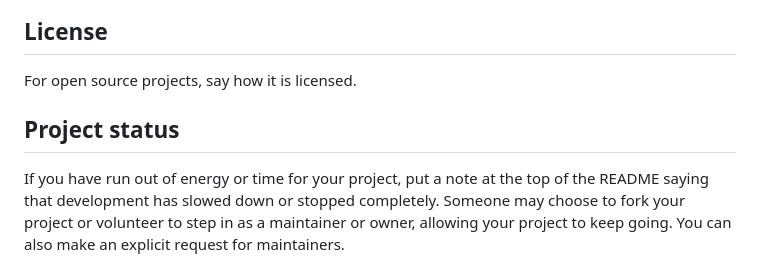
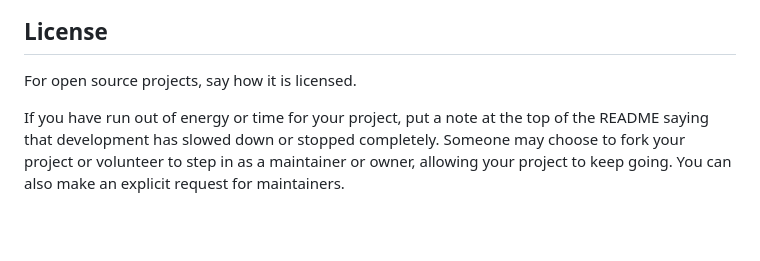
Before and after one commit to princejain756/maninfiniwebsite, a Markdown page: README.md, the part around the change. GitHub-like rendering; blank space fills up the shorter version.

```diff
--- a/README.md
+++ b/README.md
@@ -89,5 +89,4 @@ Show your appreciation to those who have contributed to the project.
 ## License
 For open source projects, say how it is licensed.
 
-## Project status
 If you have run out of energy or time for your project, put a note at the top of the README saying that development has slowed down or stopped completely. Someone may choose to fork your project or volunteer to step in as a maintainer or owner, allowing your project to keep going. You can also make an explicit request for maintainers.
```
